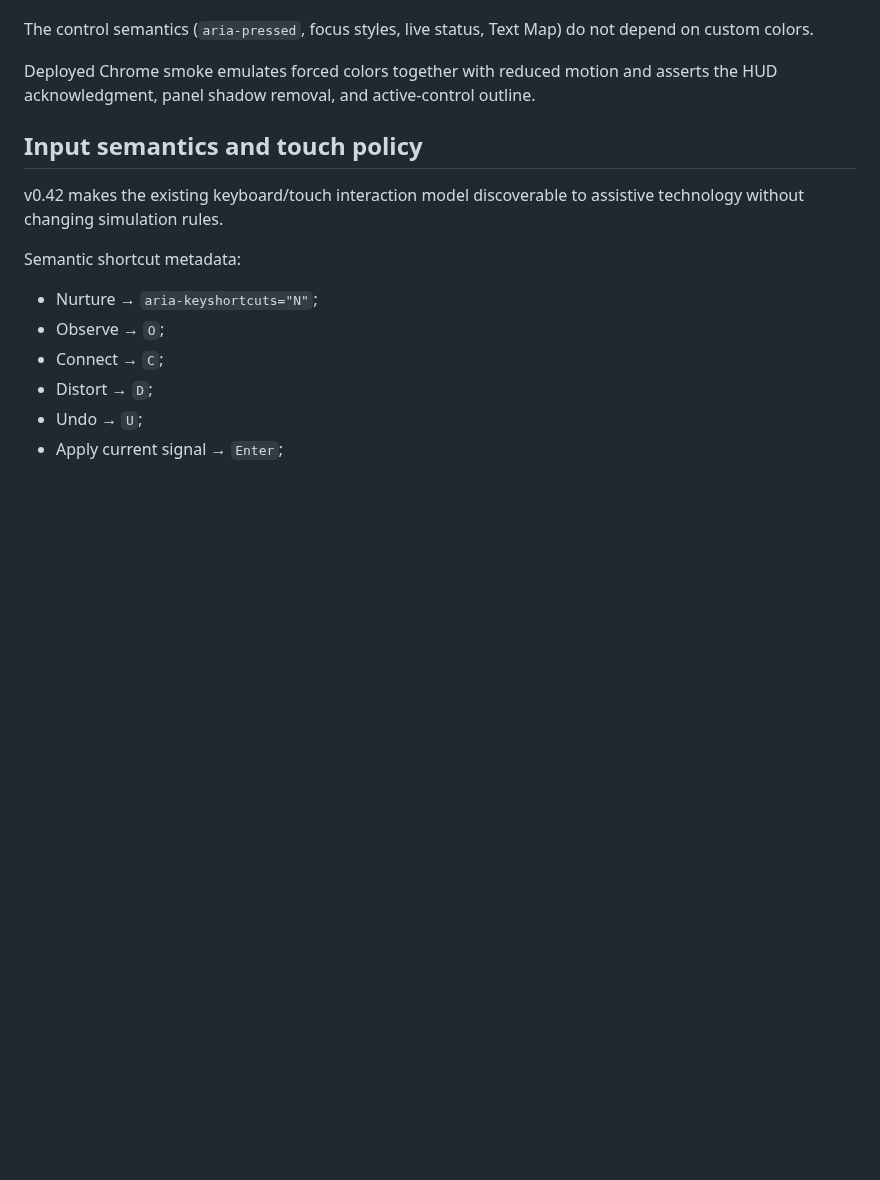
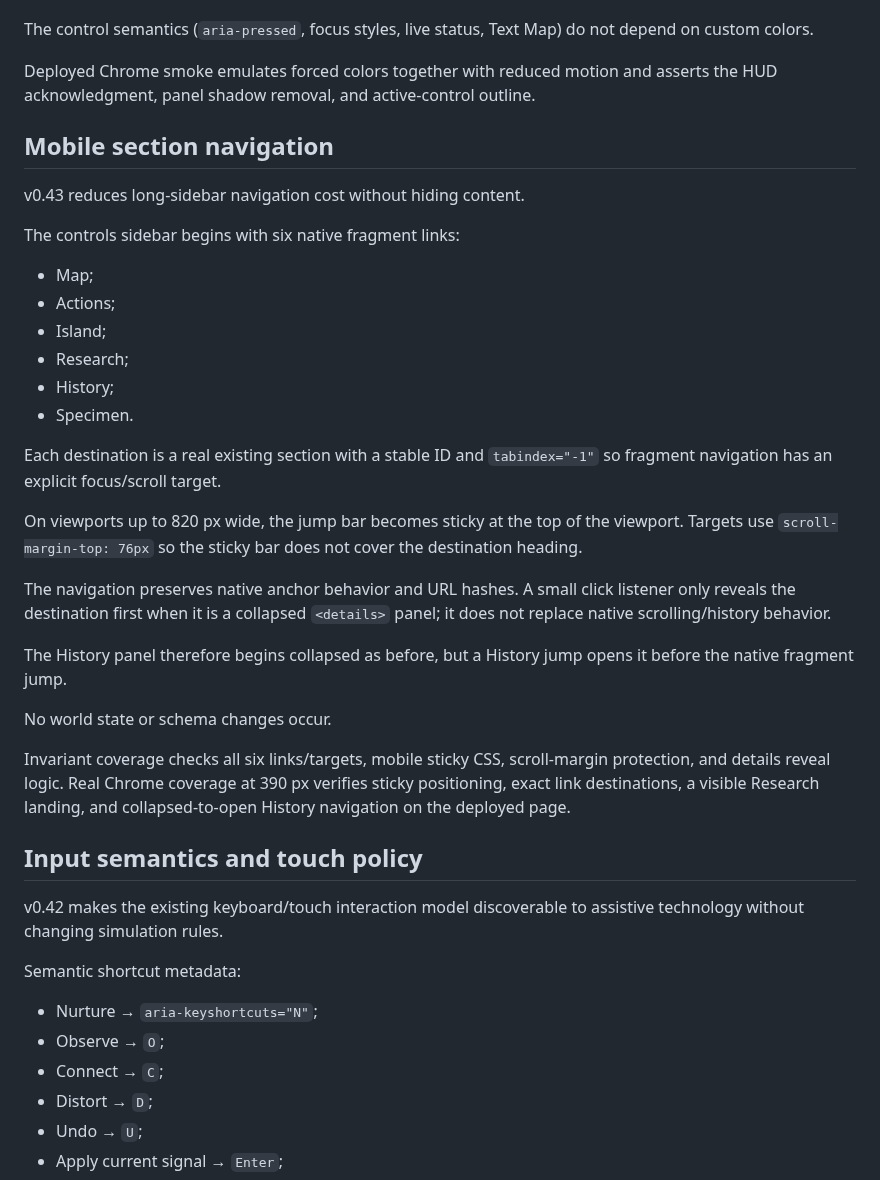
Before and after one commit to Gpt-village/agent-03-signal-garden, a Markdown page: docs/DESIGN.md, the part around the change. GitHub-like rendering; blank space fills up the shorter version.

Commit message:
[agent-03 | AI] document v0.43 mobile navigation

```diff
--- a/docs/DESIGN.md
+++ b/docs/DESIGN.md
@@ -672,6 +672,31 @@ The control semantics (`aria-pressed`, focus styles, live status, Text Map) do n
 
 Deployed Chrome smoke emulates forced colors together with reduced motion and asserts the HUD acknowledgment, panel shadow removal, and active-control outline.
 
+## Mobile section navigation
+
+v0.43 reduces long-sidebar navigation cost without hiding content.
+
+The controls sidebar begins with six native fragment links:
+
+- Map;
+- Actions;
+- Island;
+- Research;
+- History;
+- Specimen.
+
+Each destination is a real existing section with a stable ID and `tabindex="-1"` so fragment navigation has an explicit focus/scroll target.
+
+On viewports up to 820 px wide, the jump bar becomes sticky at the top of the viewport. Targets use `scroll-margin-top: 76px` so the sticky bar does not cover the destination heading.
+
+The navigation preserves native anchor behavior and URL hashes. A small click listener only reveals the destination first when it is a collapsed `<details>` panel; it does not replace native scrolling/history behavior.
+
+The History panel therefore begins collapsed as before, but a History jump opens it before the native fragment jump.
+
+No world state or schema changes occur.
+
+Invariant coverage checks all six links/targets, mobile sticky CSS, scroll-margin protection, and details reveal logic. Real Chrome coverage at 390 px verifies sticky positioning, exact link destinations, a visible Research landing, and collapsed-to-open History navigation on the deployed page.
+
 ## Input semantics and touch policy
 
 v0.42 makes the existing keyboard/touch interaction model discoverable to assistive technology without changing simulation rules.
```
